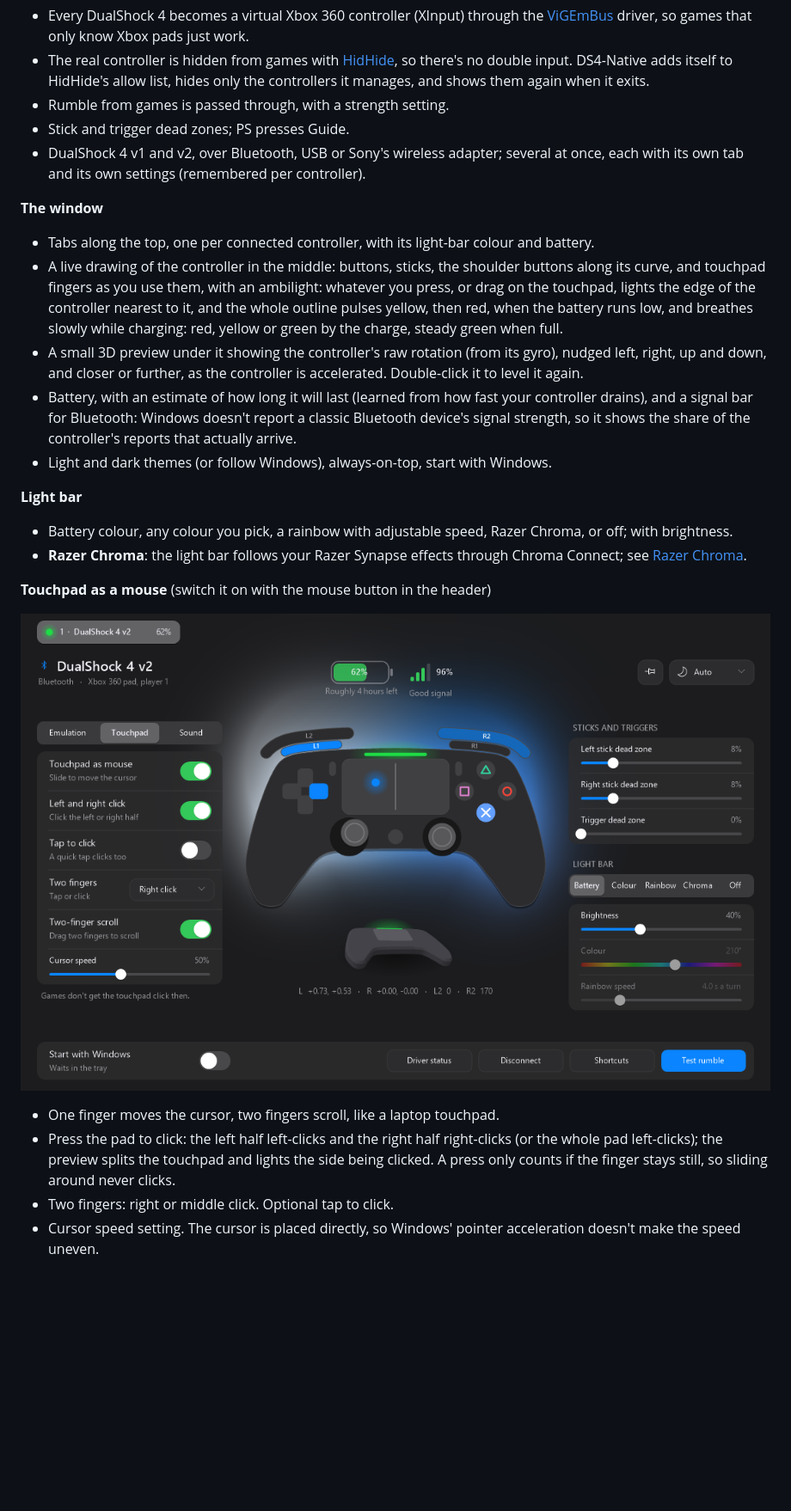
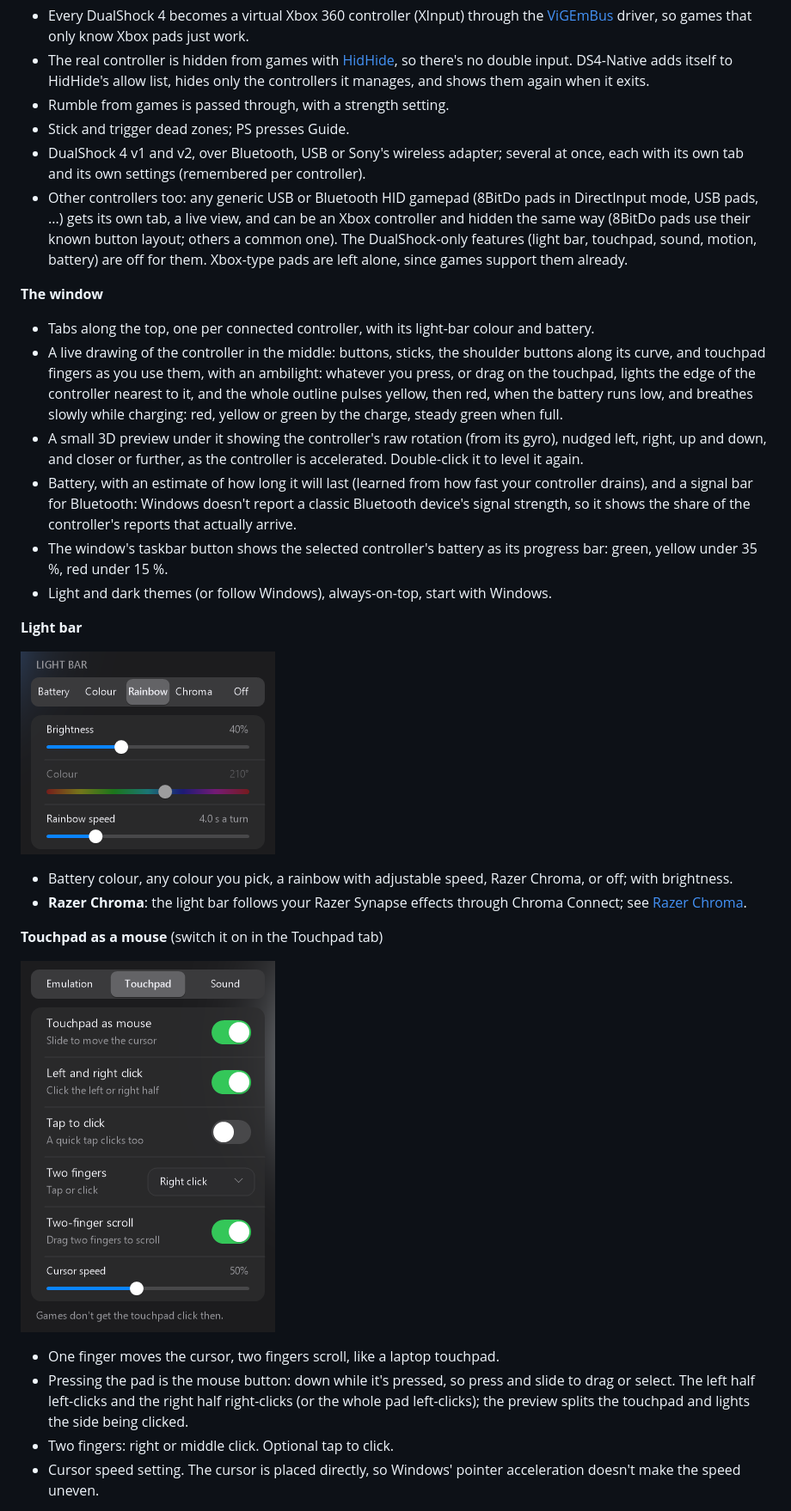
Before and after one commit to toasty-wheeler/ds4-native, a Markdown page: README.md, the part around one of its changes. Shown at 86% size. Drawn GitHub-style; pictures changed too: docs/lightbar.png (added), docs/touchpad.png; blank space fills up the shorter version.

```diff
--- a/README.md
+++ b/README.md
@@ -21,6 +21,11 @@ One C++ file, Win32 and GDI+, no .NET or other runtime.
 - Stick and trigger dead zones; PS presses Guide.
 - DualShock 4 v1 and v2, over Bluetooth, USB or Sony's wireless adapter; several at once, each with
   its own tab and its own settings (remembered per controller).
+- Other controllers too: any generic USB or Bluetooth HID gamepad (8BitDo pads in DirectInput
+  mode, USB pads, ...) gets its own tab, a live view, and can be an Xbox controller and hidden the
+  same way (8BitDo pads use their known button layout; others a common one). The DualShock-only
+  features (light bar, touchpad, sound, motion, battery) are off for them. Xbox-type pads are left
+  alone, since games support them already.
 
 **The window**
 - Tabs along the top, one per connected controller, with its light-bar colour and battery.
@@ -35,20 +40,26 @@ One C++ file, Win32 and GDI+, no .NET or other runtime.
 - Battery, with an estimate of how long it will last (learned from how fast your controller drains),
   and a signal bar for Bluetooth: Windows doesn't report a classic Bluetooth device's signal
   strength, so it shows the share of the controller's reports that actually arrive.
+- The window's taskbar button shows the selected controller's battery as its progress bar: green,
+  yellow under 35 %, red under 15 %.
 - Light and dark themes (or follow Windows), always-on-top, start with Windows.
 
 **Light bar**
+
+![Light bar](docs/lightbar.png)
+
 - Battery colour, any colour you pick, a rainbow with adjustable speed, Razer Chroma, or off; with
   brightness.
 - **Razer Chroma**: the light bar follows your Razer Synapse effects through Chroma Connect; see
   [Razer Chroma](#razer-chroma).
 
-**Touchpad as a mouse** (switch it on with the mouse button in the header)
+**Touchpad as a mouse** (switch it on in the Touchpad tab)
 
 ![Touchpad](docs/touchpad.png)
 - One finger moves the cursor, two fingers scroll, like a laptop touchpad.
-- Press the pad to click: the left half left-clicks and the right half right-clicks (or the whole
-  pad left-clicks); the preview splits the touchpad and lights the side being clicked. A press only counts if the finger stays still, so sliding around never clicks.
+- Pressing the pad is the mouse button: down while it's pressed, so press and slide to drag or
+  select. The left half left-clicks and the right half right-clicks (or the whole pad
+  left-clicks); the preview splits the touchpad and lights the side being clicked.
 - Two fingers: right or middle click. Optional tap to click.
 - Cursor speed setting. The cursor is placed directly, so Windows' pointer acceleration doesn't
   make the speed uneven.
```
Also changed, not shown: other parts of README.md (+14 -1 lines), THIRD_PARTY_NOTICES.md (+33 -0 lines), docs/sound.png, 6 other files.
